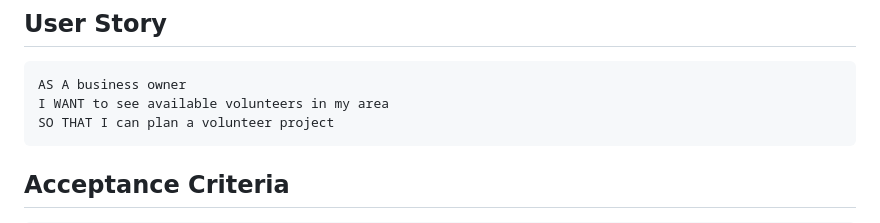
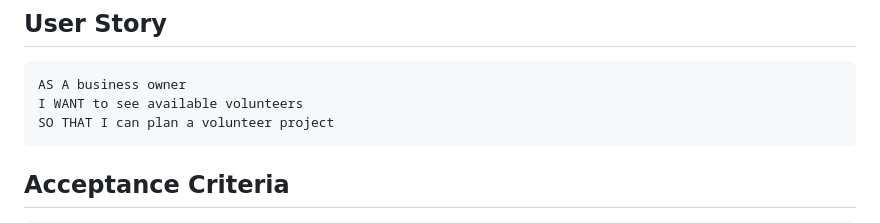
Before and after one commit to erin-m-keller/volunteer-finder, a Markdown page: README.md, the part around the change. Rendered like a GitHub page.

Commit message:
Removed text 'in my area'

````diff
--- a/README.md
+++ b/README.md
@@ -27,7 +27,7 @@ Web application that allows businesses to create accounts and search for and/or
 
 ```md
 AS A business owner
-I WANT to see available volunteers in my area
+I WANT to see available volunteers
 SO THAT I can plan a volunteer project
 ```
 
````
